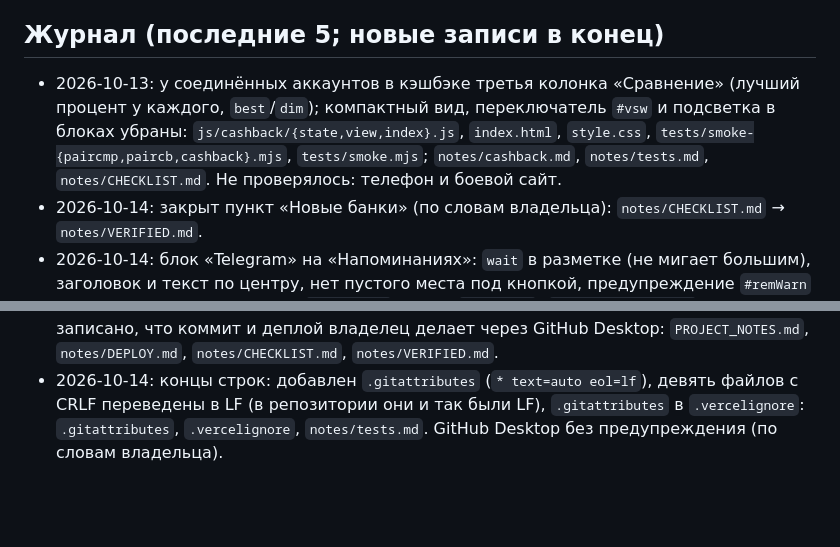
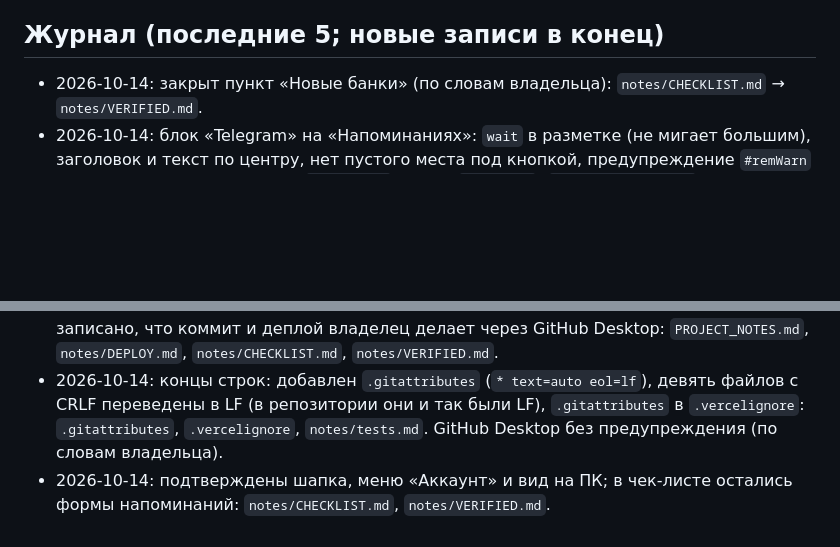
Before and after one commit to Anelmeriagit/PersonalHelper, a Markdown page: PROJECT_NOTES.md, 2 parts joined by grey strips. Rendered like a GitHub page; blank space fills up the shorter version.

```diff
--- a/PROJECT_NOTES.md
+++ b/PROJECT_NOTES.md
@@ -83,8 +83,8 @@ PWA «Personal Helper»: публичное мультипользователь
 - Журнал: до трёх строк (дата, что изменено, файлы; «не проверялось», если важно после деплоя), хранятся последние 5, остальное — в `git log`. Непроверенное — в `notes/CHECKLIST.md`.
 
 ## Журнал (последние 5; новые записи в конец)
-- 2026-10-13: у соединённых аккаунтов в кэшбэке третья колонка «Сравнение» (лучший процент у каждого, `best`/`dim`); компактный вид, переключатель `#vsw` и подсветка в блоках убраны: `js/cashback/{state,view,index}.js`, `index.html`, `style.css`, `tests/smoke-{paircmp,paircb,cashback}.mjs`, `tests/smoke.mjs`; `notes/cashback.md`, `notes/tests.md`, `notes/CHECKLIST.md`. Не проверялось: телефон и боевой сайт.
 - 2026-10-14: закрыт пункт «Новые банки» (по словам владельца): `notes/CHECKLIST.md` → `notes/VERIFIED.md`.
 - 2026-10-14: блок «Telegram» на «Напоминаниях»: `wait` в разметке (не мигает большим), заголовок и текст по центру, нет пустого места под кнопкой, предупреждение `#remWarn` той же ширины и по центру: `index.html`, конец `style.css`, `tests/smoke-tg.mjs`; `notes/reminders.md`, `notes/CHECKLIST.md`, `notes/VERIFIED.md`. Не проверялось: телефон и боевой сайт.
 - 2026-10-14: закрыт пункт «Блок Telegram» (вёрстка подтверждена владельцем); записано, что коммит и деплой владелец делает через GitHub Desktop: `PROJECT_NOTES.md`, `notes/DEPLOY.md`, `notes/CHECKLIST.md`, `notes/VERIFIED.md`.
 - 2026-10-14: концы строк: добавлен `.gitattributes` (`* text=auto eol=lf`), девять файлов с CRLF переведены в LF (в репозитории они и так были LF), `.gitattributes` в `.vercelignore`: `.gitattributes`, `.vercelignore`, `notes/tests.md`. GitHub Desktop без предупреждения (по словам владельца).
+- 2026-10-14: подтверждены шапка, меню «Аккаунт» и вид на ПК; в чек-листе остались формы напоминаний: `notes/CHECKLIST.md`, `notes/VERIFIED.md`.
```
Also changed, not shown: notes/CHECKLIST.md (+1 -1 lines), notes/VERIFIED.md (+1 -0 lines).
